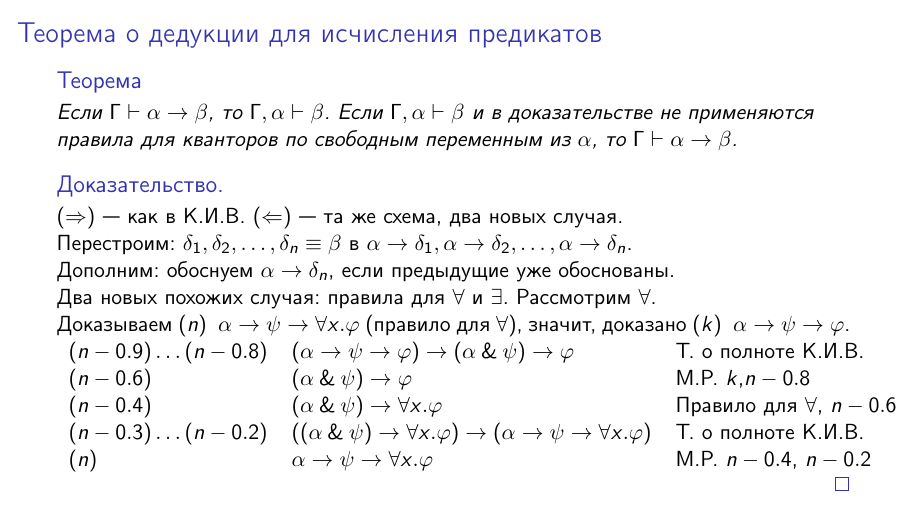
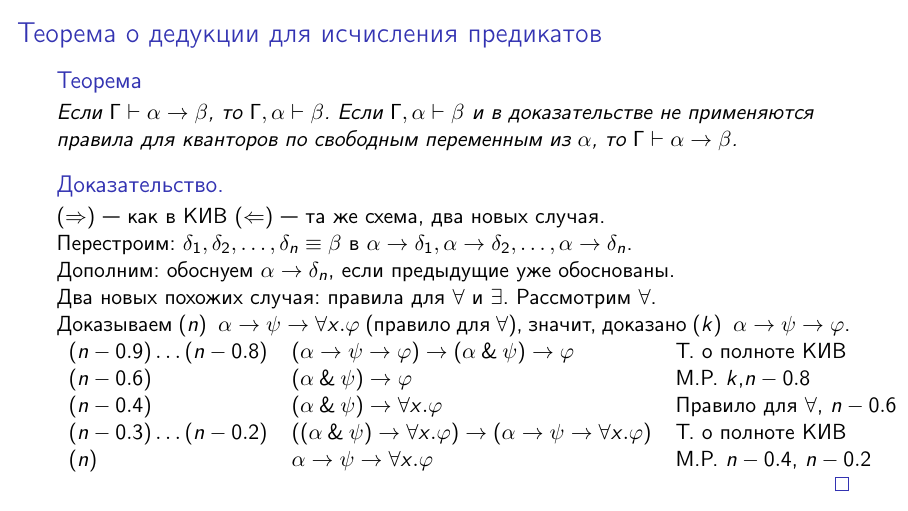
Before and after one commit to shd/logic2022, LaTeX slides (05-lection-predicate.tex): page 69 of 74. Compiled offline with pdfLaTeX.

Commit message:
везде использовать КИВ

```diff
--- a/05-lection-predicate.tex
+++ b/05-lection-predicate.tex
@@ -342,7 +342,7 @@ $$\llbracket\exists y.\neg x = y\rrbracket=\text{И}\quad\quad\llbracket(\exists
 \begin{thm}Если $\Gamma\vdash\alpha\rightarrow\beta$, то $\Gamma,\alpha\vdash\beta$.
 Если $\Gamma,\alpha\vdash\beta$ и в доказательстве не применяются правила для кванторов
 по свободным переменным из $\alpha$, то $\Gamma\vdash\alpha\rightarrow\beta$.\end{thm}
-\begin{proof}$(\Rightarrow)$ --- как в К.И.В. \pause $(\Leftarrow)$ --- та же схема, два новых случая. \pause
+\begin{proof}$(\Rightarrow)$ --- как в КИВ \pause $(\Leftarrow)$ --- та же схема, два новых случая. \pause
 
 Перестроим: $\delta_1, \delta_2, \dots, \delta_n \equiv \beta$ в $\alpha\rightarrow\delta_1, \alpha\rightarrow\delta_2, \dots, \alpha\rightarrow\delta_n$.
 
@@ -353,10 +353,10 @@ $$\llbracket\exists y.\neg x = y\rrbracket=\text{И}\quad\quad\llbracket(\exists
 Доказываем $(n)\ \ \alpha\rightarrow\psi\rightarrow\forall x.\varphi$ (правило для $\forall$), значит, доказано
 $(k)\ \ \alpha\rightarrow\psi\rightarrow\varphi$. \pause
 \begin{tabular}{lll}
-$(n-0.9) \dots (n-0.8)$ & $(\alpha\rightarrow\psi\rightarrow\varphi)\rightarrow(\alpha\with\psi)\rightarrow\varphi$ & Т. о полноте К.И.В.\\
+$(n-0.9) \dots (n-0.8)$ & $(\alpha\rightarrow\psi\rightarrow\varphi)\rightarrow(\alpha\with\psi)\rightarrow\varphi$ & Т. о полноте КИВ\\
 $(n-0.6)$ & $(\alpha\with\psi)\rightarrow\varphi$ & M.P. $k$,$n-0.8$\\\pause
 $(n-0.4)$ & $(\alpha\with\psi)\rightarrow\forall x.\varphi$ & Правило для $\forall$, $n-0.6$\\\pause
-$(n-0.3) \dots (n-0.2)$ & $((\alpha\with\psi)\rightarrow\forall x.\varphi)\rightarrow(\alpha\rightarrow\psi\rightarrow\forall x.\varphi)$ & Т. о полноте К.И.В.\\
+$(n-0.3) \dots (n-0.2)$ & $((\alpha\with\psi)\rightarrow\forall x.\varphi)\rightarrow(\alpha\rightarrow\psi\rightarrow\forall x.\varphi)$ & Т. о полноте КИВ\\
 $(n)$ & $\alpha\rightarrow\psi\rightarrow\forall x.\varphi$ & M.P. $n-0.4$, $n-0.2$
 \end{tabular}
 
```
